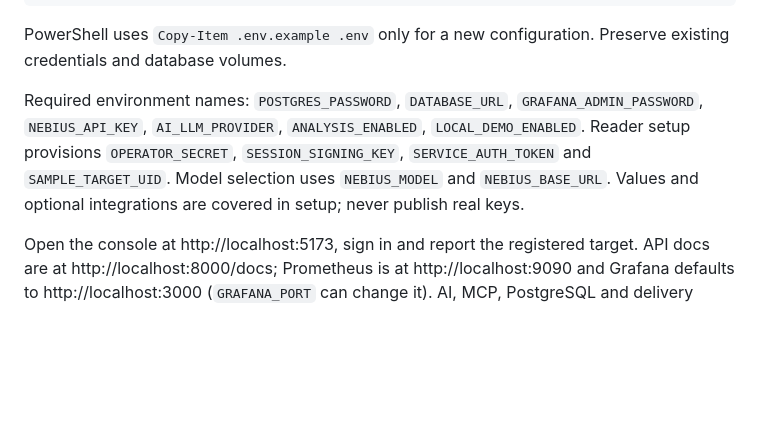
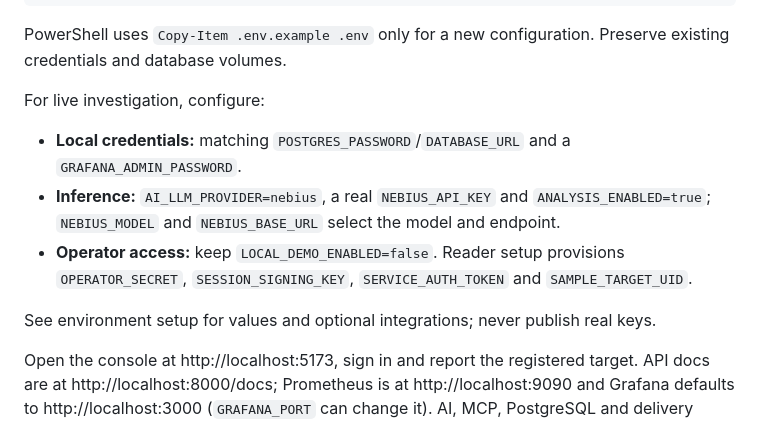
Before and after one commit to fomo-ash/Nvidia, a Markdown page: README.md, the part around one of its changes. Rendered like a GitHub page; blank space fills up the shorter version.

```diff
--- a/README.md
+++ b/README.md
@@ -85,7 +93,13 @@ docker compose -f compose.yaml -f compose.kind.yaml up --build --wait --wait-tim
 
 PowerShell uses `Copy-Item .env.example .env` only for a new configuration. Preserve existing credentials and database volumes.
 
-Required environment names: `POSTGRES_PASSWORD`, `DATABASE_URL`, `GRAFANA_ADMIN_PASSWORD`, `NEBIUS_API_KEY`, `AI_LLM_PROVIDER`, `ANALYSIS_ENABLED`, `LOCAL_DEMO_ENABLED`. Reader setup provisions `OPERATOR_SECRET`, `SESSION_SIGNING_KEY`, `SERVICE_AUTH_TOKEN` and `SAMPLE_TARGET_UID`. Model selection uses `NEBIUS_MODEL` and `NEBIUS_BASE_URL`. Values and optional integrations are covered in setup; never publish real keys.
+For live investigation, configure:
+
+- **Local credentials:** matching `POSTGRES_PASSWORD`/`DATABASE_URL` and a `GRAFANA_ADMIN_PASSWORD`.
+- **Inference:** `AI_LLM_PROVIDER=nebius`, a real `NEBIUS_API_KEY` and `ANALYSIS_ENABLED=true`; `NEBIUS_MODEL` and `NEBIUS_BASE_URL` select the model and endpoint.
+- **Operator access:** keep `LOCAL_DEMO_ENABLED=false`. Reader setup provisions `OPERATOR_SECRET`, `SESSION_SIGNING_KEY`, `SERVICE_AUTH_TOKEN` and `SAMPLE_TARGET_UID`.
+
+See environment setup for values and optional integrations; never publish real keys.
 
 Open the console at http://localhost:5173, sign in and report the registered target. API docs are at http://localhost:8000/docs; Prometheus is at http://localhost:9090 and Grafana defaults to http://localhost:3000 (`GRAFANA_PORT` can change it). AI, MCP, PostgreSQL and delivery workers are internal services. Grafana's provisioned dashboard monitors the API process, not a recovery verdict.
 
```
Also changed, not shown: other parts of README.md (+36 -28 lines), assets/dashboard.jpeg (added), assets/discord.jpeg (added), 1 other file.
